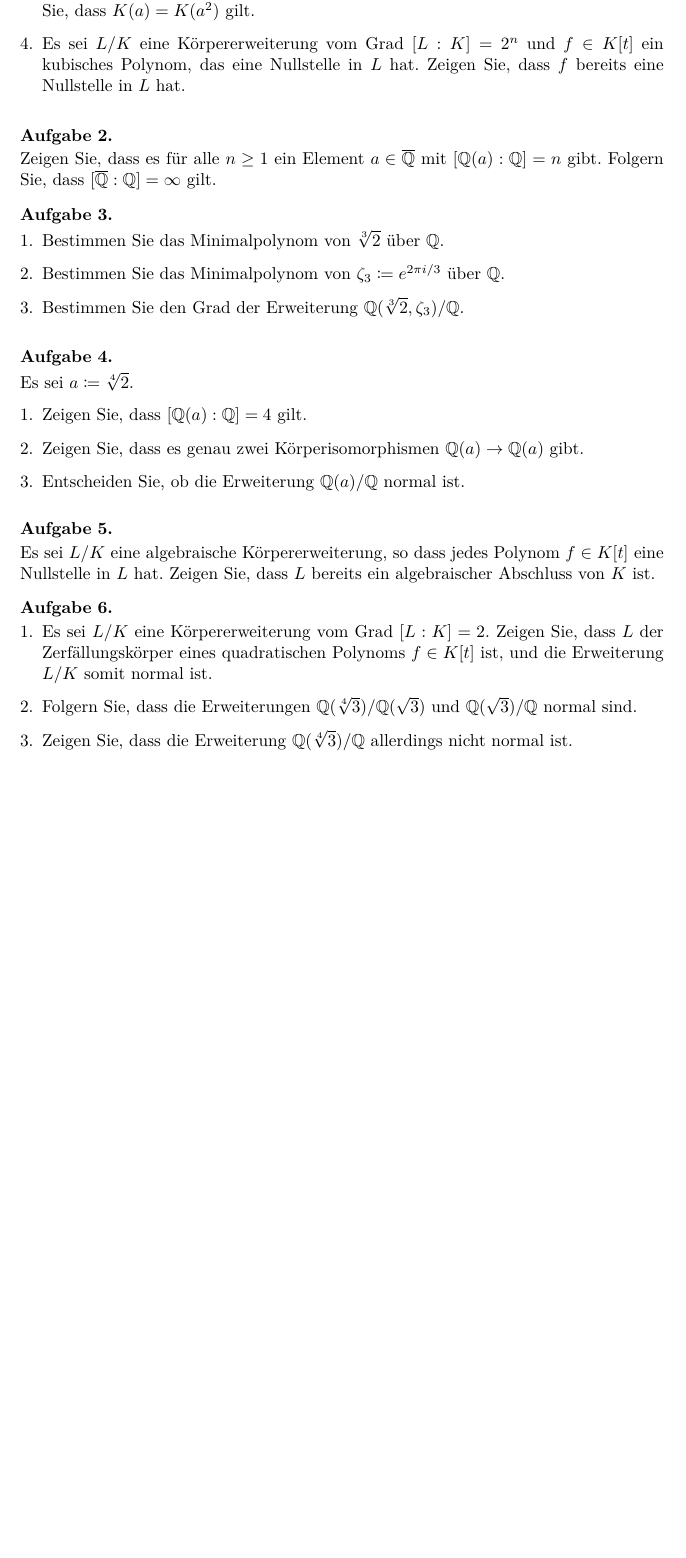
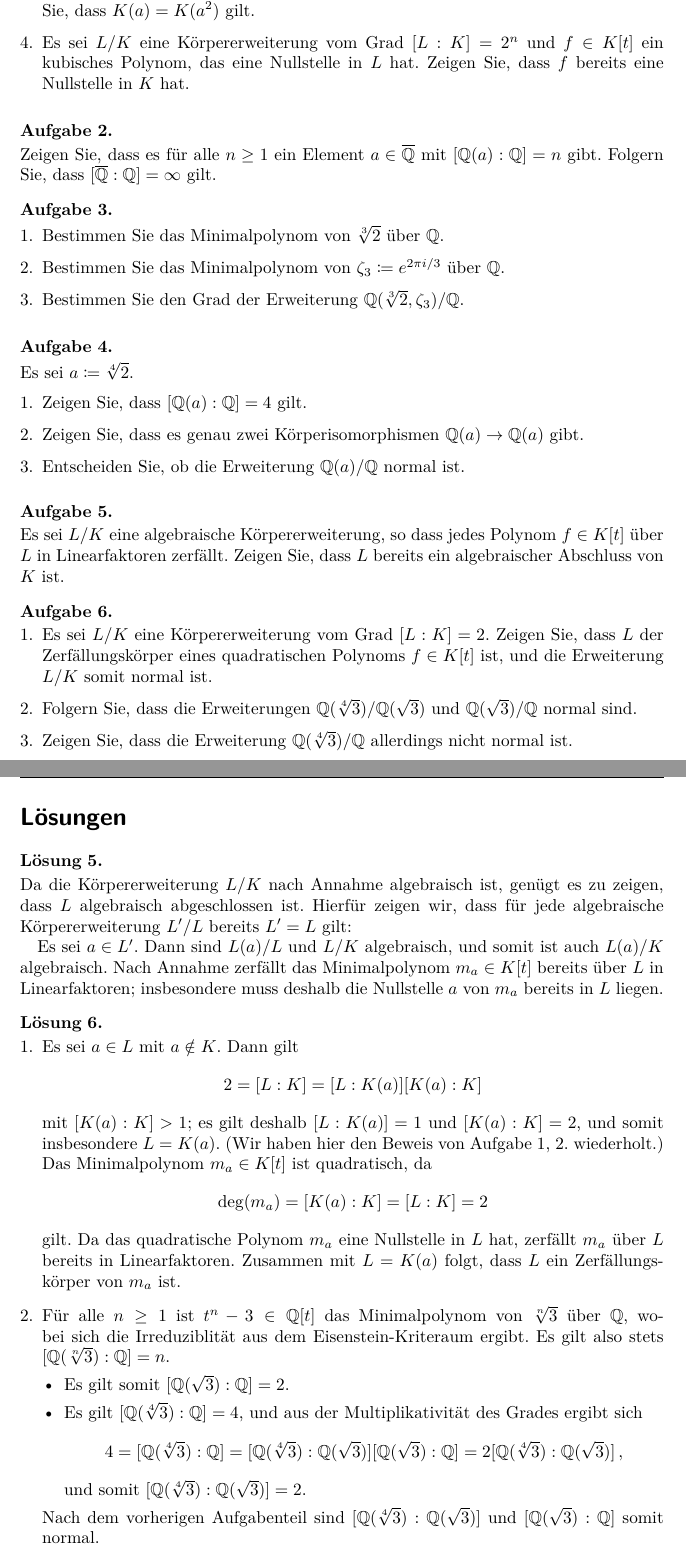
Before and after one commit to cionx/einfuehrung-in-die-algebra-review-ws-17-18, a LaTeX problem sheet (exercises/sheet_4.tex): part of the page before the commit and two parts of pages 1 and 2 of 2 after it, the two joined at a grey line, cut so that both start at the same text, the shorter picture padded with empty space. Compiled offline with XeLaTeX.

Commit message:
Added solutions to some exercises of sheet 4.

```diff
--- a/exercises/sheet_4.tex
+++ b/exercises/sheet_4.tex
@@ -21,7 +21,7 @@
       Zeigen Sie, dass $K(a) = K(a^2)$ gilt.
     \item
       Es sei $L/K$ eine Körpererweiterung vom Grad $\fieldindex{L}{K} = 2^n$ und $f \in K[t]$ ein kubisches Polynom, das eine Nullstelle in $L$ hat.
-      Zeigen Sie, dass $f$ bereits eine Nullstelle in $L$ hat.
+      Zeigen Sie, dass $f$ bereits eine Nullstelle in $K$ hat.
   \end{enumerate}
 
 
@@ -60,9 +60,19 @@
 % \end{question}
 
 \begin{question}
-  Es sei $L/K$ eine algebraische Körpererweiterung, so dass jedes Polynom $f \in K[t]$ eine Nullstelle in $L$ hat.
+  Es sei $L/K$ eine algebraische Körpererweiterung, so dass jedes Polynom $f \in K[t]$ über $L$ in Linearfaktoren zerfällt.
   Zeigen Sie, dass $L$ bereits ein algebraischer Abschluss von $K$ ist.
 \end{question}
+
+\begin{solution}
+  Da die Körpererweiterung $L/K$ nach Annahme algebraisch ist, genügt es zu zeigen, dass $L$ algebraisch abgeschlossen ist.
+  Hierfür zeigen wir, dass für jede algebraische Körpererweiterung $L'/L$ bereits $L' = L$ gilt:
+
+  Es sei $a \in L'$.
+  Dann sind $L(a)/L$ und $L/K$ algebraisch, und somit ist auch $L(a)/K$ algebraisch.
+  Nach Annahme zerfällt das Minimalpolynom $m_a \in K[t]$ bereits über $L$ in Linearfaktoren;
+  insbesondere muss deshalb die Nullstelle $a$ von $m_a$ bereits in $L$ liegen.
+\end{solution}
 
 \begin{question}
   \begin{enumerate}
@@ -76,3 +86,7 @@
   \end{enumerate}
 \end{question}
 
+\begin{solution}
+  \begin{enumerate}
+    \item
+      Es sei $a \in L$ mit $a \notin K$.
@@ -78,0 +100,3 @@
+      es gilt deshalb $\fieldindex{L}{K(a)} = 1$ und $\fieldindex{K(a)}{K} = 2$, und somit insbesondere $L = K(a)$.
+      (Wir haben hier den Beweis von Aufgabe 1, 2. wiederholt.)
+      Das Minimalpolynom $m_a \in K[t]$ ist quadratisch, da
@@ -78,0 +110,10 @@
+      Da das quadratische Polynom $m_a$ eine Nullstelle in $L$ hat, zerfällt $m_a$ über $L$ bereits in Linearfaktoren.
+      Zusammen mit $L = K(a)$ folgt, dass $L$ ein Zerfällungskörper von $m_a$ ist.
+    \item
+      Für alle $n \geq 1$ ist $t^n - 3 \in \Rational[t]$ das Minimalpolynom von $\sqrt[n]{3}$ über $\Rational$, wobei sich die Irreduziblität aus dem Eisenstein-Kriteraum ergibt.
+      Es gilt also stets $\fieldindex{\Rational(\sqrt[n]{3})}{\Rational} = n$.
+      \begin{itemize}
+        \item
+          Es gilt somit $\fieldindex{\Rational(\sqrt{3})}{\Rational} = 2$.
+        \item
+          Es gilt $\fieldindex{\Rational(\sqrt[4]{3})}{\Rational} = 4$, und aus der Multiplikativität des Grades ergibt sich
@@ -78,0 +129 @@
+      Nach dem vorherigen Aufgabenteil sind $\fieldindex{\Rational(\sqrt[4]{3})}{\Rational(\sqrt{3})}$ und $\fieldindex{\Rational(\sqrt{3})}{\Rational}$ somit normal.
@@ -79,2 +147,9 @@
+\section*{Lösungen}
+
+\printsolutions
+
+
+
+
 
 \end{document}
```
Also changed, not shown: exercises/sheet_4.tex (40 more changed lines).
